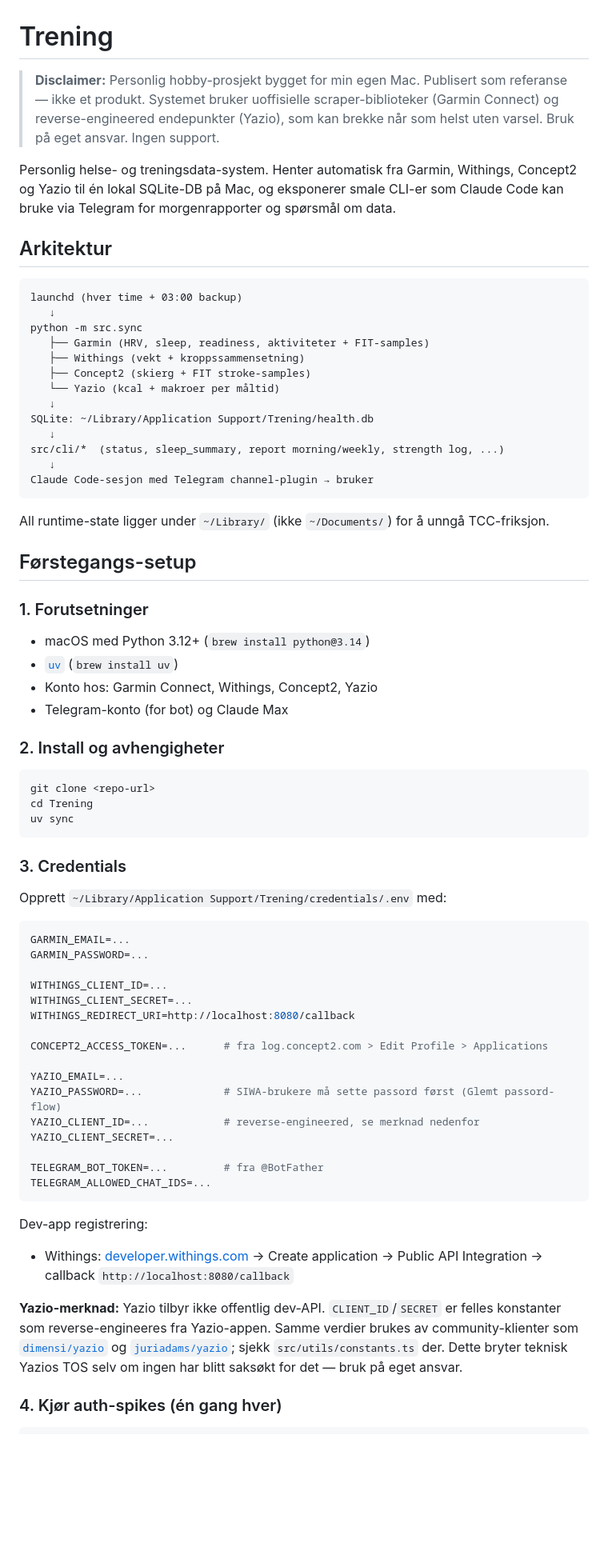
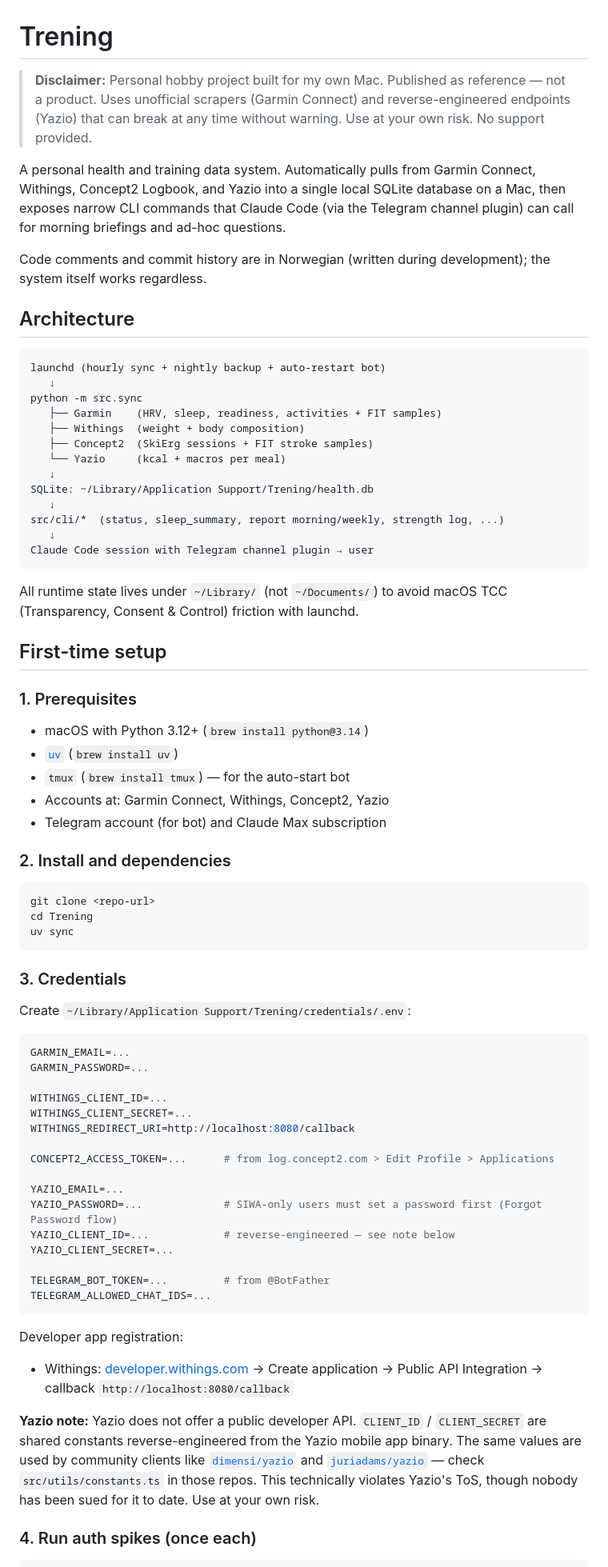
Before and after one commit to Petter-bj/Coach-CC, a Markdown page: README.md, the part around one of its changes. Shown at 80% size. Drawn GitHub-style; blank space fills up the shorter version.

````diff
--- a/README.md
+++ b/README.md
@@ -1,47 +1,51 @@
 # Trening
 
-> **Disclaimer:** Personlig hobby-prosjekt bygget for min egen Mac.
-> Publisert som referanse — ikke et produkt. Systemet bruker uoffisielle
-> scraper-biblioteker (Garmin Connect) og reverse-engineered endepunkter
-> (Yazio), som kan brekke når som helst uten varsel. Bruk på eget ansvar.
-> Ingen support.
+> **Disclaimer:** Personal hobby project built for my own Mac. Published
+> as reference — not a product. Uses unofficial scrapers (Garmin Connect)
+> and reverse-engineered endpoints (Yazio) that can break at any time
+> without warning. Use at your own risk. No support provided.
 
-Personlig helse- og treningsdata-system. Henter automatisk fra Garmin,
-Withings, Concept2 og Yazio til én lokal SQLite-DB på Mac, og eksponerer
-smale CLI-er som Claude Code kan bruke via Telegram for morgenrapporter
-og spørsmål om data.
+A personal health and training data system. Automatically pulls from
+Garmin Connect, Withings, Concept2 Logbook, and Yazio into a single local
+SQLite database on a Mac, then exposes narrow CLI commands that Claude
+Code (via the Telegram channel plugin) can call for morning briefings
+and ad-hoc questions.
 
-## Arkitektur
+Code comments and commit history are in Norwegian (written during
+development); the system itself works regardless.
+
+## Architecture
 
 ```
-launchd (hver time + 03:00 backup)
+launchd (hourly sync + nightly backup + auto-restart bot)
    ↓
 python -m src.sync
-   ├── Garmin (HRV, sleep, readiness, aktiviteter + FIT-samples)
-   ├── Withings (vekt + kroppssammensetning)
-   ├── Concept2 (skierg + FIT stroke-samples)
-   └── Yazio (kcal + makroer per måltid)
+   ├── Garmin    (HRV, sleep, readiness, activities + FIT samples)
+   ├── Withings  (weight + body composition)
+   ├── Concept2  (SkiErg sessions + FIT stroke samples)
+   └── Yazio     (kcal + macros per meal)
    ↓
 SQLite: ~/Library/Application Support/Trening/health.db
    ↓
 src/cli/*  (status, sleep_summary, report morning/weekly, strength log, ...)
    ↓
-Claude Code-sesjon med Telegram channel-plugin → bruker
+Claude Code session with Telegram channel plugin → user
 ```
 
-All runtime-state ligger under `~/Library/` (ikke `~/Documents/`) for å
-unngå TCC-friksjon.
+All runtime state lives under `~/Library/` (not `~/Documents/`) to avoid
+macOS TCC (Transparency, Consent & Control) friction with launchd.
 
-## Førstegangs-setup
+## First-time setup
 
-### 1. Forutsetninger
+### 1. Prerequisites
 
-- macOS med Python 3.12+ (`brew install python@3.14`)
+- macOS with Python 3.12+ (`brew install python@3.14`)
 - [`uv`](https://github.com/astral-sh/uv) (`brew install uv`)
-- Konto hos: Garmin Connect, Withings, Concept2, Yazio
-- Telegram-konto (for bot) og Claude Max
+- `tmux` (`brew install tmux`) — for the auto-start bot
+- Accounts at: Garmin Connect, Withings, Concept2, Yazio
+- Telegram account (for bot) and Claude Max subscription
 
-### 2. Install og avhengigheter
+### 2. Install and dependencies
 
 ```bash
 git clone <repo-url>
@@ -51,7 +55,7 @@ uv sync
 
 ### 3. Credentials
 
-Opprett `~/Library/Application Support/Trening/credentials/.env` med:
+Create `~/Library/Application Support/Trening/credentials/.env`:
 
 ```bash
 GARMIN_EMAIL=...
@@ -61,28 +65,29 @@ WITHINGS_CLIENT_ID=...
 WITHINGS_CLIENT_SECRET=...
 WITHINGS_REDIRECT_URI=http://localhost:8080/callback
 
-CONCEPT2_ACCESS_TOKEN=...      # fra log.concept2.com > Edit Profile > Applications
+CONCEPT2_ACCESS_TOKEN=...      # from log.concept2.com > Edit Profile > Applications
 
 YAZIO_EMAIL=...
-YAZIO_PASSWORD=...             # SIWA-brukere må sette passord først (Glemt passord-flow)
-YAZIO_CLIENT_ID=...            # reverse-engineered, se merknad nedenfor
+YAZIO_PASSWORD=...             # SIWA-only users must set a password first (Forgot Password flow)
+YAZIO_CLIENT_ID=...            # reverse-engineered — see note below
 YAZIO_CLIENT_SECRET=...
 
-TELEGRAM_BOT_TOKEN=...         # fra @BotFather
+TELEGRAM_BOT_TOKEN=...         # from @BotFather
 TELEGRAM_ALLOWED_CHAT_IDS=...
 ```
 
-Dev-app registrering:
+Developer app registration:
 - Withings: [developer.withings.com](https://developer.withings.com) →
   Create application → Public API Integration → callback `http://localhost:8080/callback`
 
-**Yazio-merknad:** Yazio tilbyr ikke offentlig dev-API. `CLIENT_ID`/`SECRET` er
-felles konstanter som reverse-engineeres fra Yazio-appen. Samme verdier brukes
-av community-klienter som [`dimensi/yazio`](https://github.com/dimensi/yazio)
-og [`juriadams/yazio`](https://github.com/juriadams/yazio); sjekk
-`src/utils/constants.ts` der. Dette bryter teknisk Yazios TOS selv om ingen har
-blitt saksøkt for det — bruk på eget ansvar.
+**Yazio note:** Yazio does not offer a public developer API. `CLIENT_ID` /
+`CLIENT_SECRET` are shared constants reverse-engineered from the Yazio
+mobile app binary. The same values are used by community clients like
+[`dimensi/yazio`](https://github.com/dimensi/yazio) and
+[`juriadams/yazio`](https://github.com/juriadams/yazio) — check
+`src/utils/constants.ts` in those repos. This technically violates Yazio's
+ToS, though nobody has been sued for it to date. Use at your own risk.
 
-### 4. Kjør auth-spikes (én gang hver)
+### 4. Run auth spikes (once each)
 
 ```bash
````
Also changed, not shown: other parts of README.md (+57 -53 lines).
